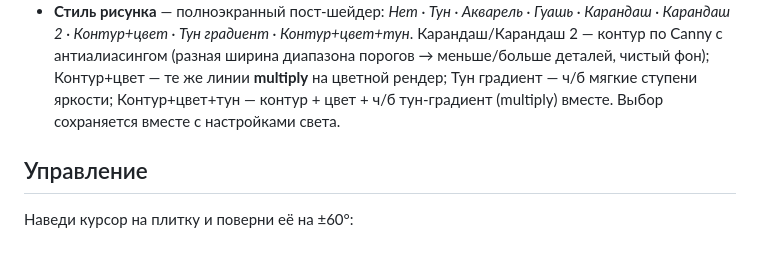
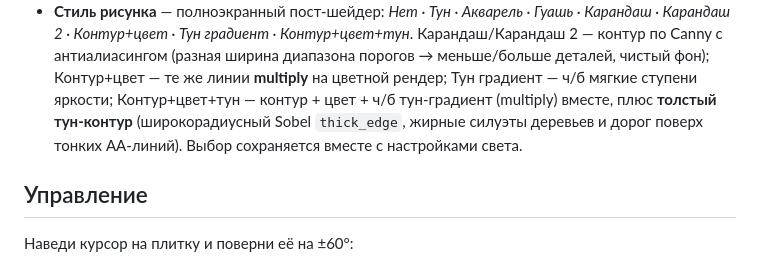
Before and after one commit to SashkoSoft/hexcar, a Markdown page: godot/README.md, the part around the change. Rendered like a GitHub page.

Commit message:
README: толстый тун-контур в стиле «Контур+цвет+тун»
Co-Authored-By: Claude Opus 4.8 (1M context) <noreply@anthropic.com>

```diff
--- a/godot/README.md
+++ b/godot/README.md
@@ -48,7 +48,9 @@
   диапазона порогов → меньше/больше деталей, чистый фон); Контур+цвет — те же
   линии **multiply** на цветной рендер; Тун градиент — ч/б мягкие ступени
   яркости; Контур+цвет+тун — контур + цвет + ч/б тун-градиент (multiply)
-  вместе. Выбор сохраняется вместе с настройками света.
+  вместе, плюс **толстый тун-контур** (широкорадиусный Sobel `thick_edge`,
+  жирные силуэты деревьев и дорог поверх тонких AA-линий). Выбор сохраняется
+  вместе с настройками света.
 
 ## Управление
 
```
